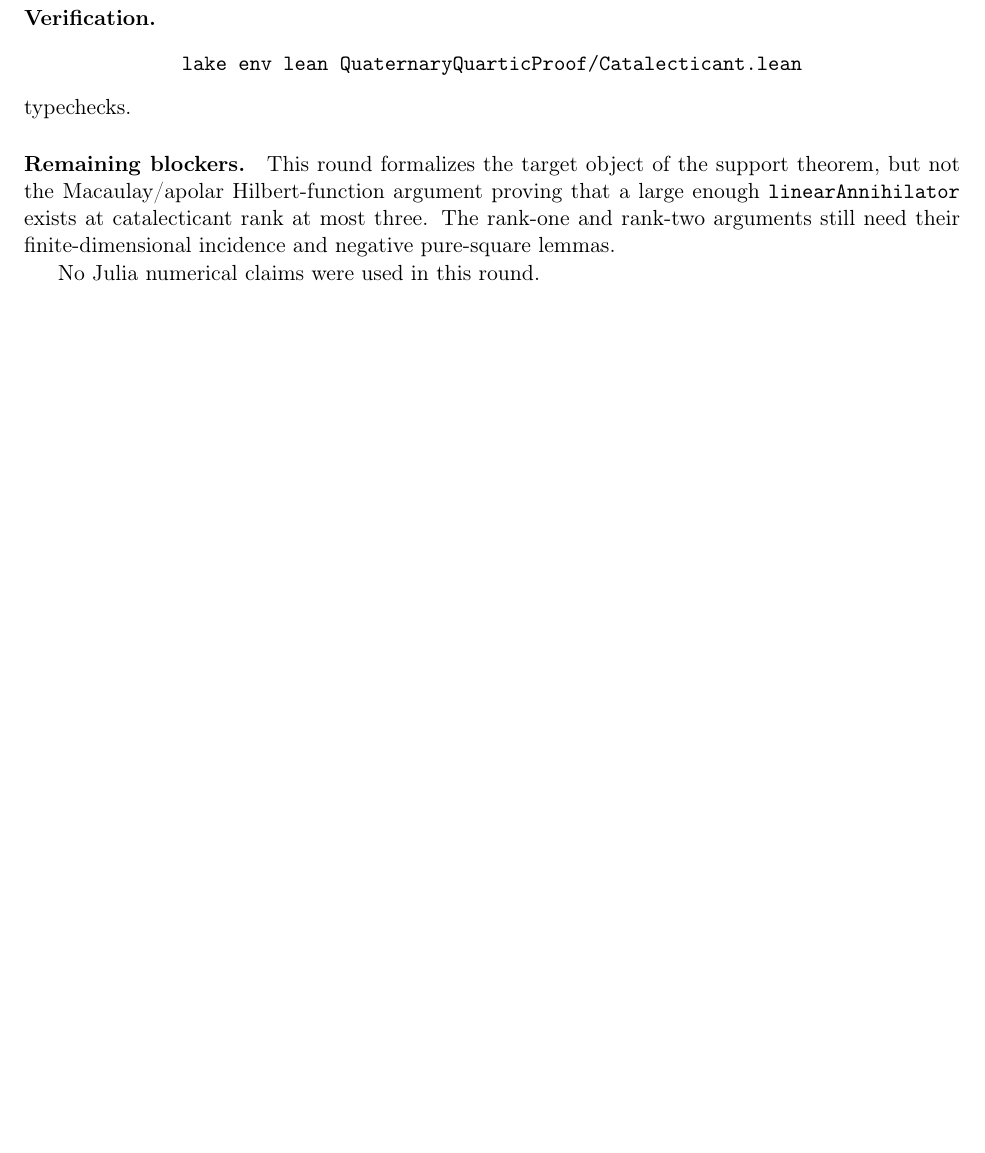
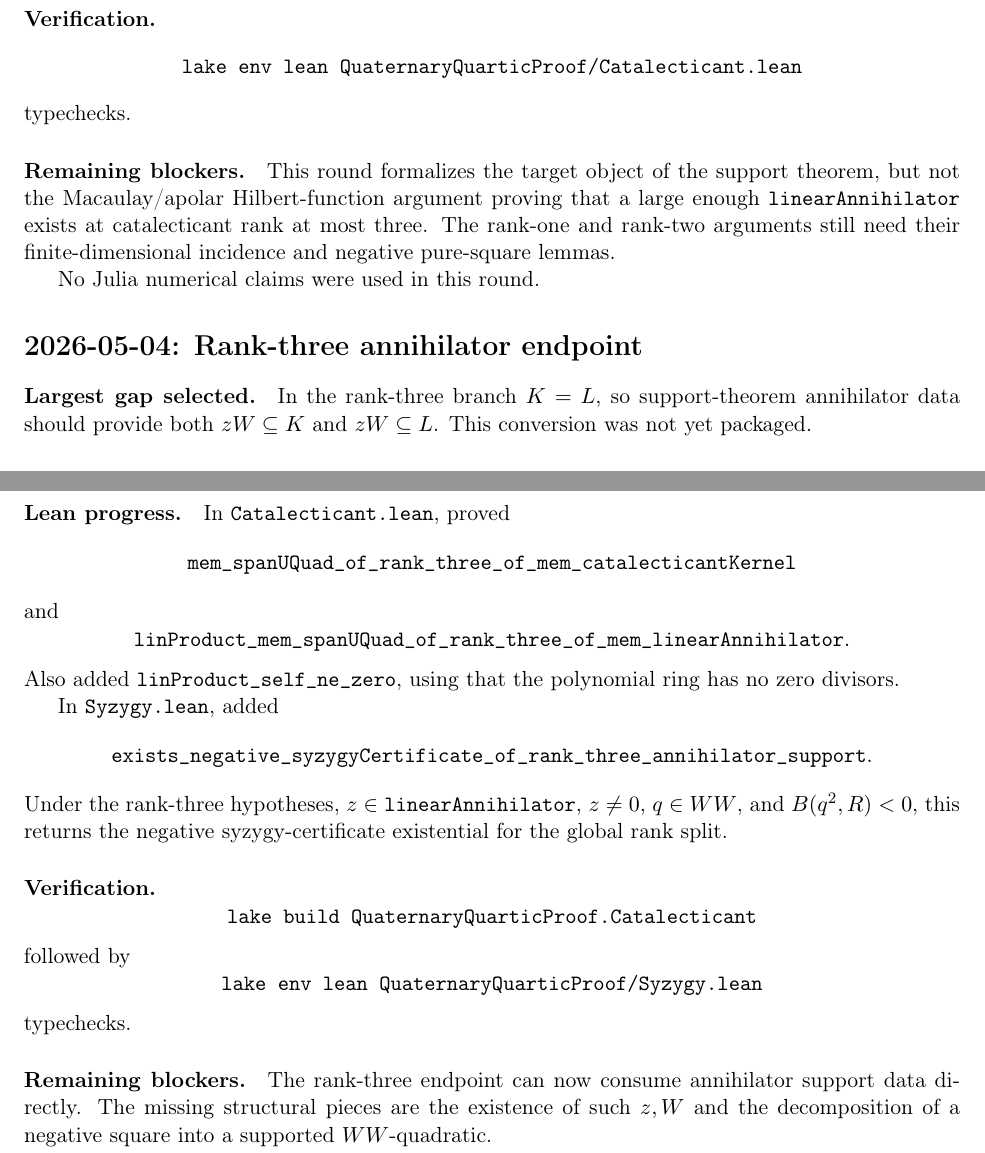
Before and after one commit to yuanchenyang/nonconvex_sos_landscape, a LaTeX document (writeup/quaternary_quartic/exploration_log.tex): part of page 24 of 29 before the commit and two parts of pages 24 and 25 of 29 after it, the two joined at a grey line, cut so that both start at the same text, the shorter picture padded with empty space. Compiled offline with pdfLaTeX.

Commit message:
Package rank three annihilator endpoint

```diff
--- a/writeup/quaternary_quartic/exploration_log.tex
+++ b/writeup/quaternary_quartic/exploration_log.tex
@@ -1537,6 +1537,50 @@ incidence and negative pure-square lemmas.
 
 No Julia numerical claims were used in this round.
 
+\section*{2026-05-04: Rank-three annihilator endpoint}
+
+\paragraph{Largest gap selected.}
+In the rank-three branch \(K=L\), so support-theorem annihilator data should
+provide both \(zW\subseteq K\) and \(zW\subseteq L\).  This conversion was not
+yet packaged.
+
+\paragraph{Lean progress.}
+In \texttt{Catalecticant.lean}, proved
+\[
+\texttt{mem\_spanUQuad\_of\_rank\_three\_of\_mem\_catalecticantKernel}
+\]
+and
+\[
+\texttt{linProduct\_mem\_spanUQuad\_of\_rank\_three\_of\_mem\_linearAnnihilator}.
+\]
+Also added \(\texttt{linProduct\_self\_ne\_zero}\), using that the polynomial
+ring has no zero divisors.
+
+In \texttt{Syzygy.lean}, added
+\[
+\texttt{exists\_negative\_syzygyCertificate\_of\_rank\_three\_annihilator\_support}.
+\]
+Under the rank-three hypotheses, \(z\in\texttt{linearAnnihilator}\),
+\(z\neq0\), \(q\in WW\), and \(B(q^2,R)<0\), this returns the negative
+syzygy-certificate existential for the global rank split.
+
+\paragraph{Verification.}
+\[
+\texttt{lake build QuaternaryQuarticProof.Catalecticant}
+\]
+followed by
+\[
+\texttt{lake env lean QuaternaryQuarticProof/Syzygy.lean}
+\]
+typechecks.
+
+\paragraph{Remaining blockers.}
+The rank-three endpoint can now consume annihilator support data directly.
+The missing structural pieces are the existence of such \(z,W\) and the
+decomposition of a negative square into a supported \(WW\)-quadratic.
+
+No Julia numerical claims were used in this round.
+
 \section*{2026-05-04: Certificate wrappers from annihilator data}
 
 \paragraph{Largest gap selected.}
```
Also changed, not shown: 2 other files.
